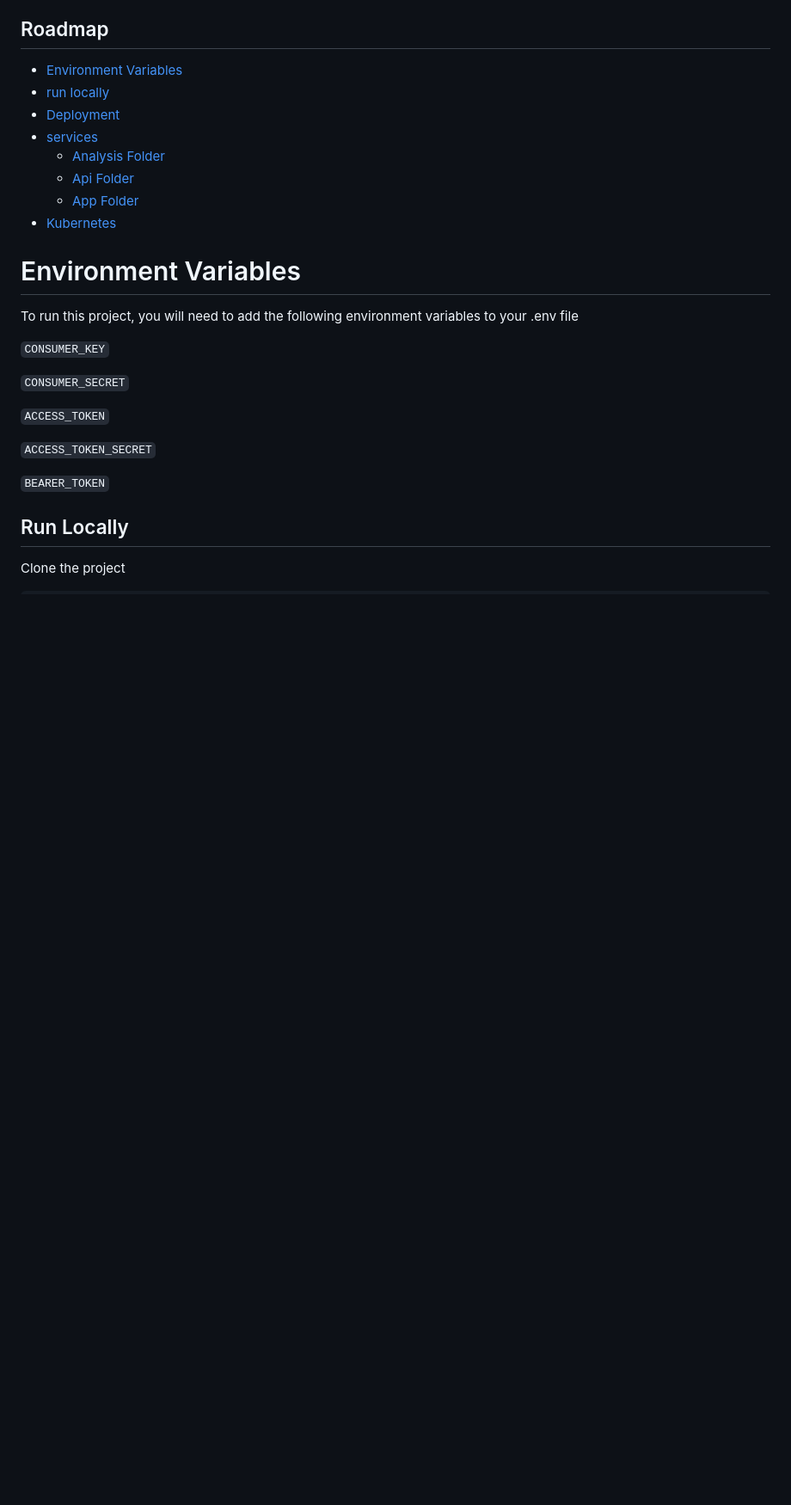
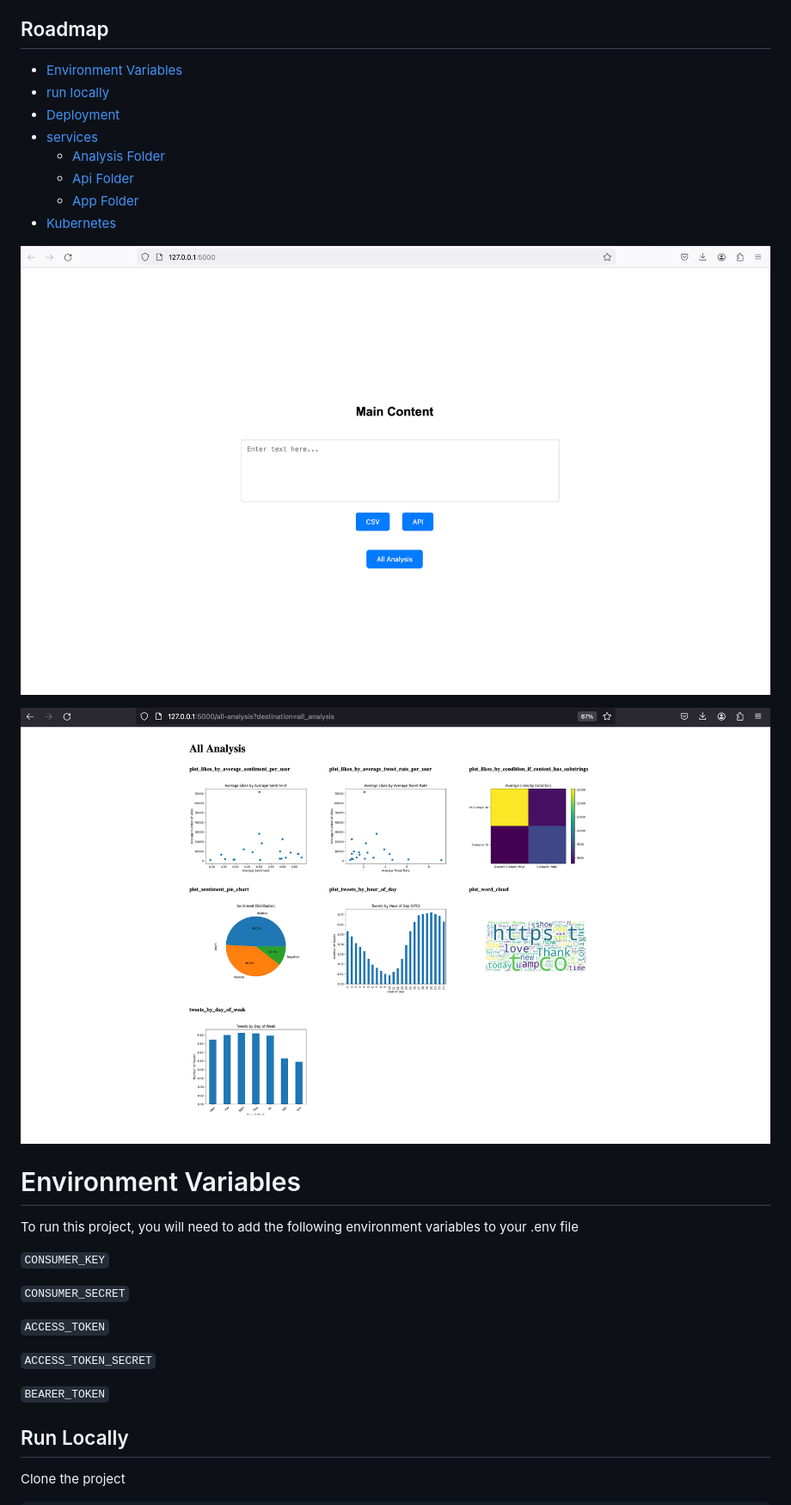
Before and after one commit to razyal8/twitter_analysis_v2, a Markdown page: README.md, the part around the change. Shown: that part at 86% size. Rendered like a GitHub page; pictures changed too: images/all-analysis.png (added), images/home-page.png (added); blank space fills up the shorter version.

Commit message:
add images to readme

```diff
--- a/README.md
+++ b/README.md
@@ -16,6 +16,11 @@ The Tweet Analysis Web Application is a Flask-based web application that allows
   - [Api Folder](#api)
   - [App Folder](#app)
 - [Kubernetes](#kubernetes)
+
+
+![Alt text](images/home-page.png)
+
+![Alt text](images/all-analysis.png)
 
 # Environment Variables
 
```
Also changed, not shown: images/kattyPerry-analysis.png (added).
